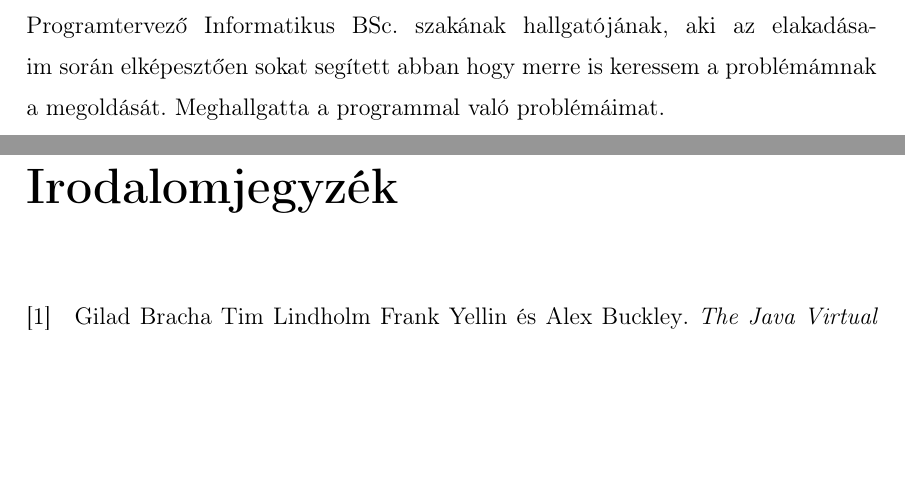
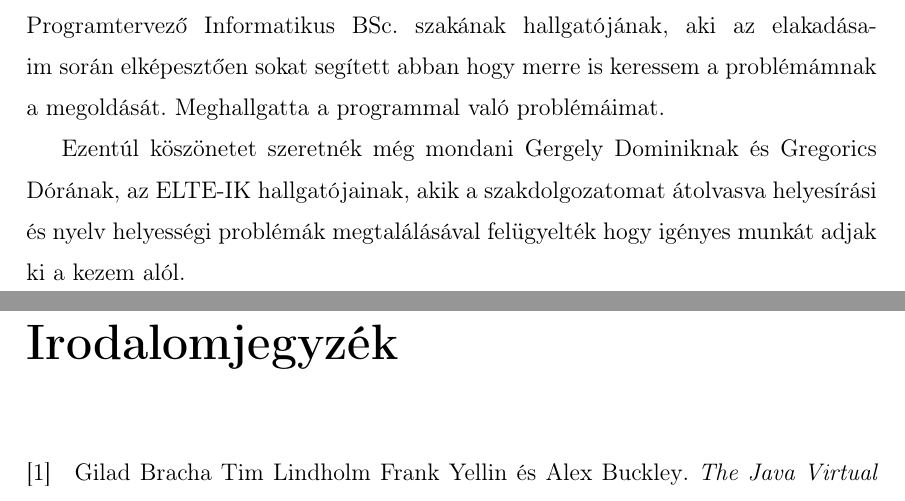
Before and after one commit to Zoltan-Balazs/jabyinja, a LaTeX thesis (thesis/thesis.tex): two parts of pages 40 and 41 of 44, joined at a grey line, cut so that both start at the same text, the shorter picture padded with empty space. Compiled offline with pdfLaTeX.

Commit message:
Added further acknowledgement section

```diff
--- a/thesis/thesis.tex
+++ b/thesis/thesis.tex
@@ -91,6 +91,8 @@ Szeretnék köszönetet mondani Kozsik Tamásnak, az ELTE Informatikai Karának
 
 Szeretnék külön köszönetet mondani Petes Mártonnak, az ELTE-IK Programtervező Informatikus BSc. szakának hallgatójának, aki az elakadásaim során elképesztően sokat segített abban hogy merre is keressem a problémámnak a megoldását. Meghallgatta a programmal való problémáimat.
 
+Ezentúl köszönetet szeretnék még mondani Gergely Dominiknak és Gregorics Dórának, az ELTE-IK hallgatójainak, akik a szakdolgozatomat átolvasva helyesírási és nyelv helyességi problémák megtalálásával felügyelték hogy igényes munkát adjak ki a kezem alól.
+
 % Bibliography (mandatory)
 \phantomsection{}
 \addcontentsline{toc}{chapter}{\biblabel}
```
Also changed, not shown: thesis/thesis.pdf.
